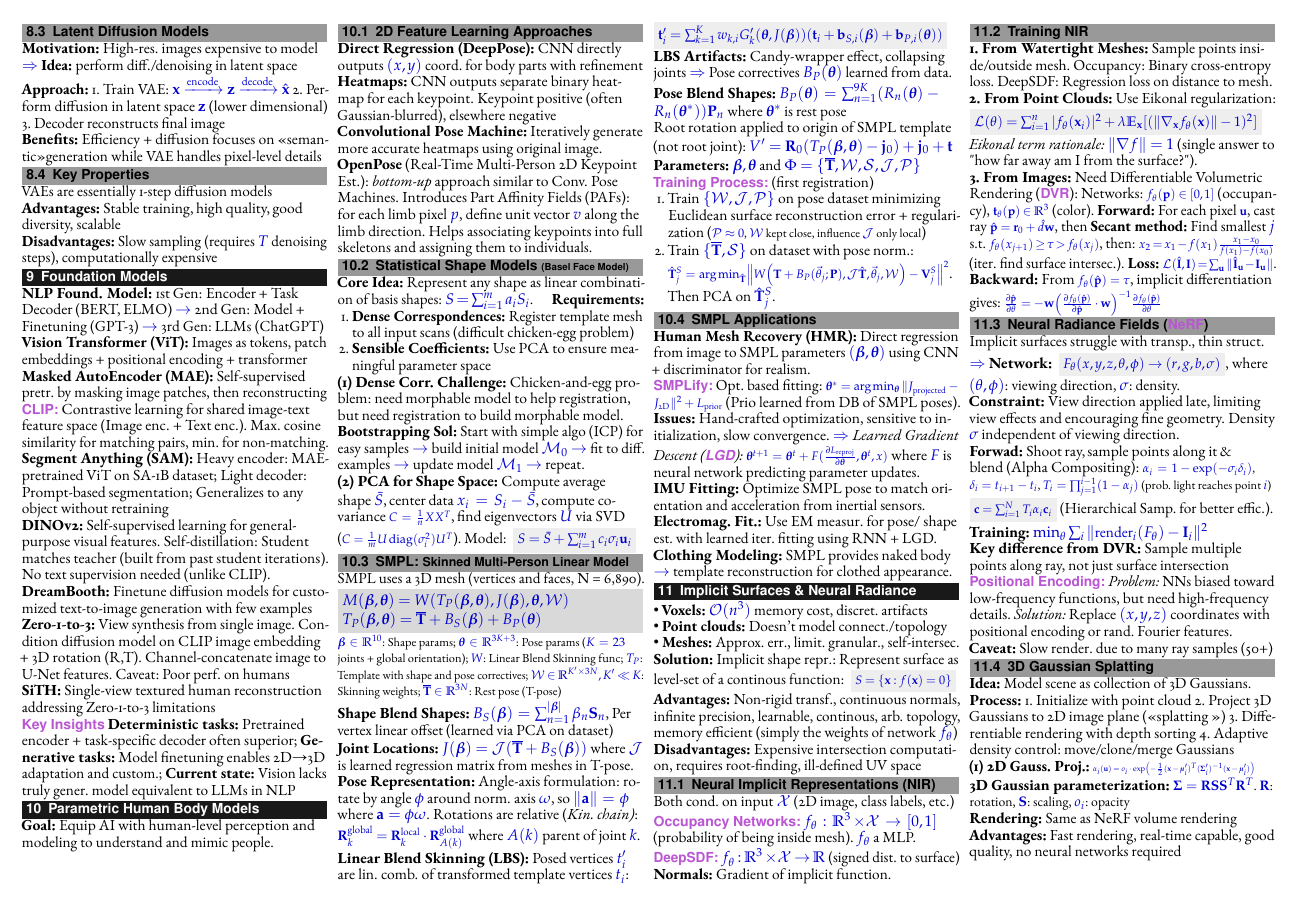
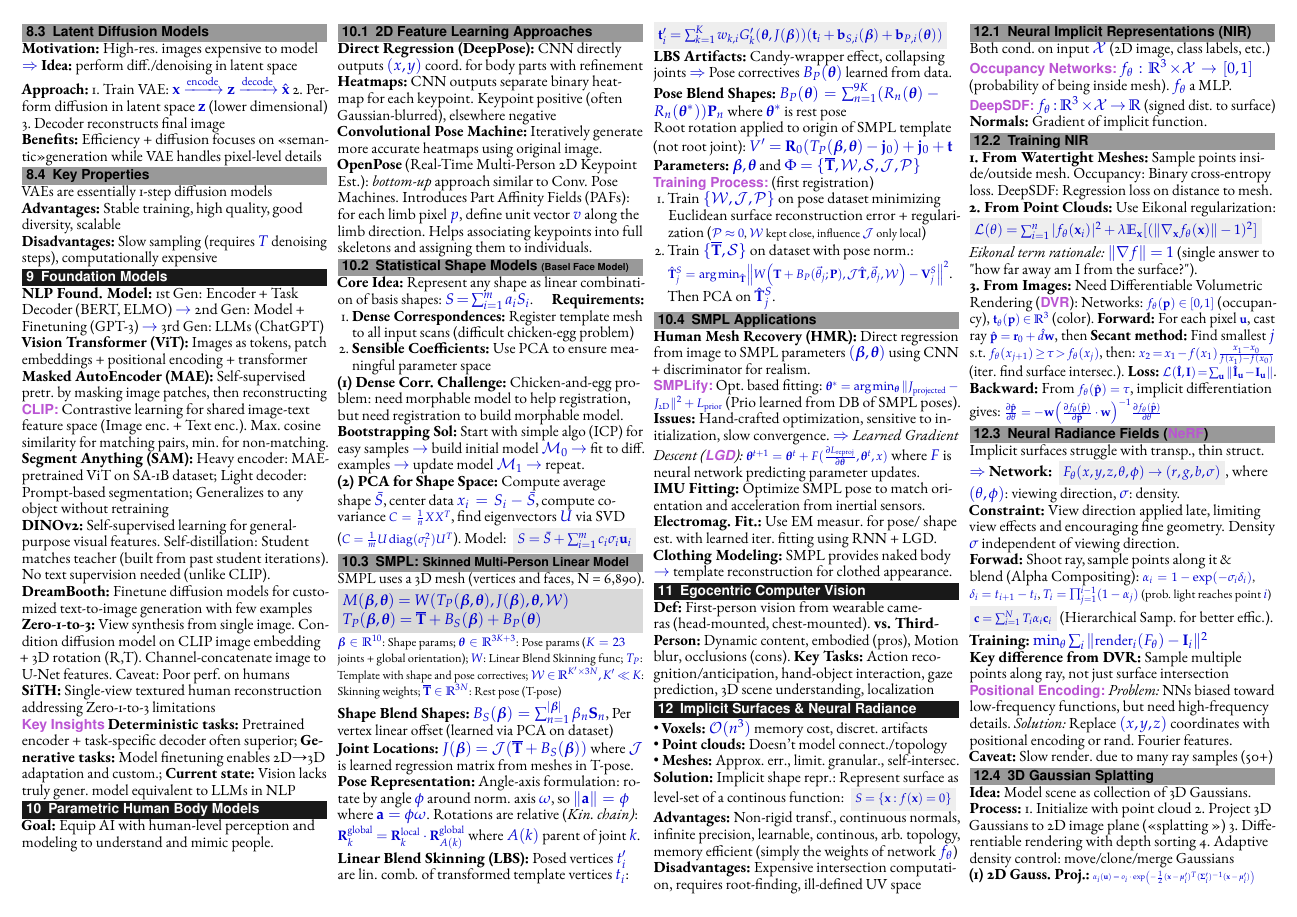
Before and after one commit to RamonKaspar/Machine-Perception-Cheatsheet, a LaTeX document (main.tex, which reads sections/11_Egocentric-CV.tex): page 4 of 4 before the commit and page 4 of 5 after it. Compiled offline with pdfLaTeX.

Commit message:
Add Egocentric Computer Vision section

```diff
--- /dev/null
+++ b/sections/11_Egocentric-CV.tex
@@ -0,0 +1,5 @@
+\section{Egocentric Computer Vision}
+
+\textbf{Def:} First-person vision from wearable cameras (head-mounted, chest-mounted). \textbf{vs. Third-Person:} Dynamic content, embodied (pros), Motion blur, occlusions (cons).
+% \textbf{Major Datasets:} EPIC-KITCHENS-100 (100 hrs, 45 kitchens, 90K actions), Ego4D (3025 hrs, 855 subjects, 9 countries)
+\textbf{Key Tasks:} Action recognition/anticipation, hand-object interaction, gaze prediction, 3D scene understanding, localization
```
Also changed, not shown: main.tex (+1 -0 lines).
